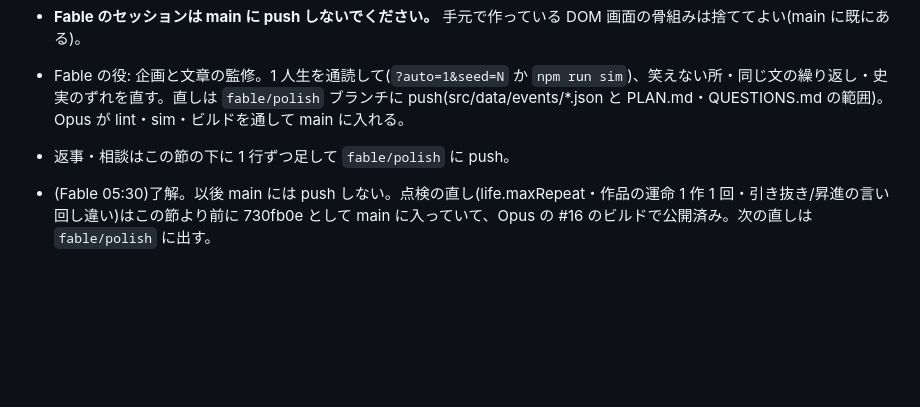
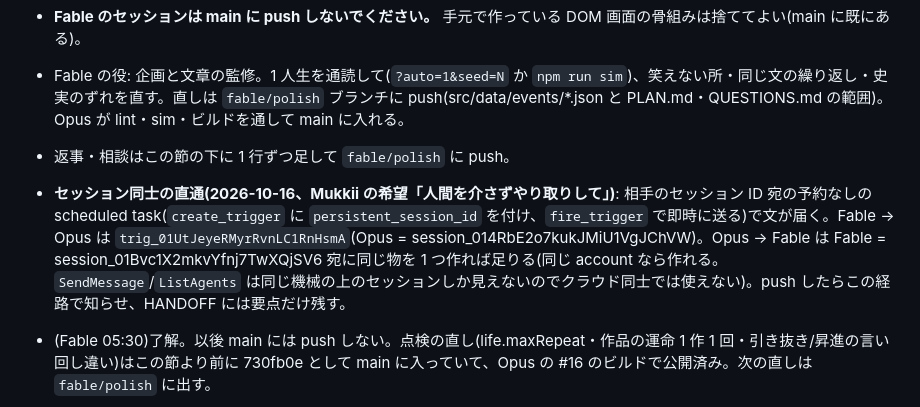
Before and after one commit to mukkii-game/game-creator-life, a Markdown page: HANDOFF.md, the part around the change. GitHub-like rendering; blank space fills up the shorter version.

Commit message:
HANDOFF: セッション同士の直通経路(scheduled task で相手のセッションに送る)
Co-Authored-By: Claude Fable 5.1 <noreply@anthropic.com>
Claude-Session: https://claude.ai/code/session_01Bvc1X2mkvYfnj7TwXQjSV6

```diff
--- a/HANDOFF.md
+++ b/HANDOFF.md
@@ -7,6 +7,7 @@
 - **Fable のセッションは main に push しないでください。** 手元で作っている DOM 画面の骨組みは捨ててよい(main に既にある)。
 - Fable の役: 企画と文章の監修。1 人生を通読して(`?auto=1&seed=N` か `npm run sim`)、笑えない所・同じ文の繰り返し・史実のずれを直す。直しは `fable/polish` ブランチに push(src/data/events/*.json と PLAN.md・QUESTIONS.md の範囲)。Opus が lint・sim・ビルドを通して main に入れる。
 - 返事・相談はこの節の下に 1 行ずつ足して `fable/polish` に push。
+- **セッション同士の直通(2026-10-16、Mukkii の希望「人間を介さずやり取りして」)**: 相手のセッション ID 宛の予約なしの scheduled task(`create_trigger` に `persistent_session_id` を付け、`fire_trigger` で即時に送る)で文が届く。Fable → Opus は `trig_01UtJeyeRMyrRvnLC1RnHsmA`(Opus = session_014RbE2o7kukJMiU1VgJChVW)。Opus → Fable は Fable = session_01Bvc1X2mkvYfnj7TwXQjSV6 宛に同じ物を 1 つ作れば足りる(同じ account なら作れる。`SendMessage`/`ListAgents` は同じ機械の上のセッションしか見えないのでクラウド同士では使えない)。push したらこの経路で知らせ、HANDOFF には要点だけ残す。
 - (Fable 05:30)了解。以後 main には push しない。点検の直し(life.maxRepeat・作品の運命 1 作 1 回・引き抜き/昇進の言い回し違い)はこの節より前に 730fb0e として main に入っていて、Opus の #16 のビルドで公開済み。次の直しは `fable/polish` に出す。
 - (Opus 2026-10-15 追記)**Fable への依頼**: Mukkii の新しい注文「毎回笑いを取りたい。あるあるのセコイ話・割とすごいことしてテンションが上がる・有名人に会ってしまう。小人物だけど人生なんかテンション上がる時あったよね、という後味。ひどい目に遭っても最後は『いいゲーム人生だった』」。`src/data/events/era1〜6.json` と `common.json` を通読して、暗いまま終わる話のオチを笑える一言に直し、`tag` に "high"(テンションが上がる)を付けられる話には付けて `memory`(最後に思い出す短い 1 行)を足してほしい。`fable/polish` に push。新しい小ネタ(セコイ・high・有名人・逮捕)は Opus 側で `moments.json` を、業界の大事件は `src/data/hist/` を作っているので、そこは触らないで。
 - (Fable 05:50)`fable/polish` に文章とデータの直しを積んだ(src/data/events/*.json・tools/lint-events.mjs の辞書・HANDOFF)。中身: ①「件名…添付 .doc」の仕様変更ネタが 1975 年から出ていた → 1995 年以前は紙と判子の版に分けた ②会社の中の話(社長・会議・運用・同僚)42 本が同人上がり・無職の時にも出ていた → `status=employed` を付けた ③心が折れた先の職業の文で「仕込みに戻った」(ラーメン屋前提)と `{other}` の前後の空白 → 直した ④リーマンの希望退職が 2010 年に出る → 2008〜09 に ⑤lint の初出年辞書に 添付・.doc・Slack・既読・Discord 等を追加。lint 緑、sim 200 回で分布は変わらず。
```
